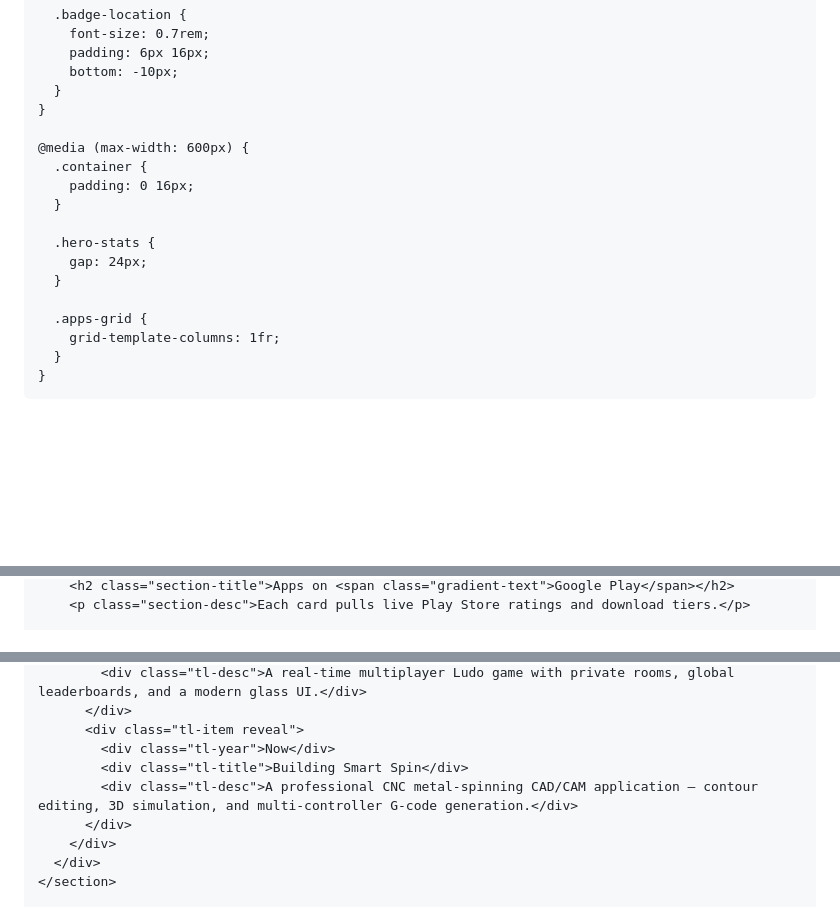
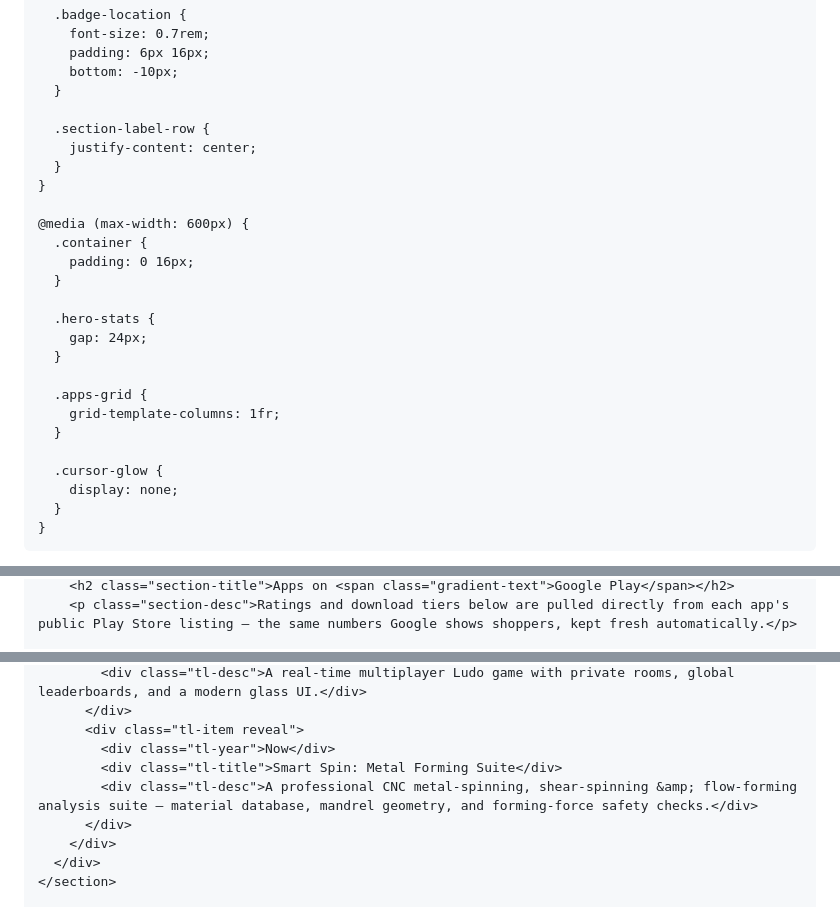
Before and after one commit to absalamofficial-cmyk/absalamofficial-cmyk.github.io, a Markdown page: README.md, 3 parts joined by grey strips. Rendered like a GitHub page; blank space fills up the shorter version.

```diff
--- a/README.md
+++ b/README.md
@@ -925,6 +982,10 @@
         padding: 6px 16px;
         bottom: -10px;
       }
+
+      .section-label-row {
+        justify-content: center;
+      }
     }
 
     @media (max-width: 600px) {
@@ -939,6 +1000,10 @@
       .apps-grid {
         grid-template-columns: 1fr;
       }
+
+      .cursor-glow {
+        display: none;
+      }
     }
   </style>
 </head>
@@ -1042,3 +1109,3 @@
         <h2 class="section-title">Apps on <span class="gradient-text">Google Play</span></h2>
-        <p class="section-desc">Each card pulls live Play Store ratings and download tiers.</p>
+        <p class="section-desc">Ratings and download tiers below are pulled directly from each app's public Play Store listing — the same numbers Google shows shoppers, kept fresh automatically.</p>
 
@@ -1227,8 +1194,8 @@
           </div>
           <div class="tl-item reveal">
             <div class="tl-year">Now</div>
-            <div class="tl-title">Building Smart Spin</div>
-            <div class="tl-desc">A professional CNC metal-spinning CAD/CAM application — contour editing, 3D simulation, and multi-controller G-code generation.</div>
+            <div class="tl-title">Smart Spin: Metal Forming Suite</div>
+            <div class="tl-desc">A professional CNC metal-spinning, shear-spinning &amp; flow-forming analysis suite — material database, mandrel geometry, and forming-force safety checks.</div>
           </div>
         </div>
       </div>
```
Also changed, not shown: other parts of README.md (+183 -113 lines).
